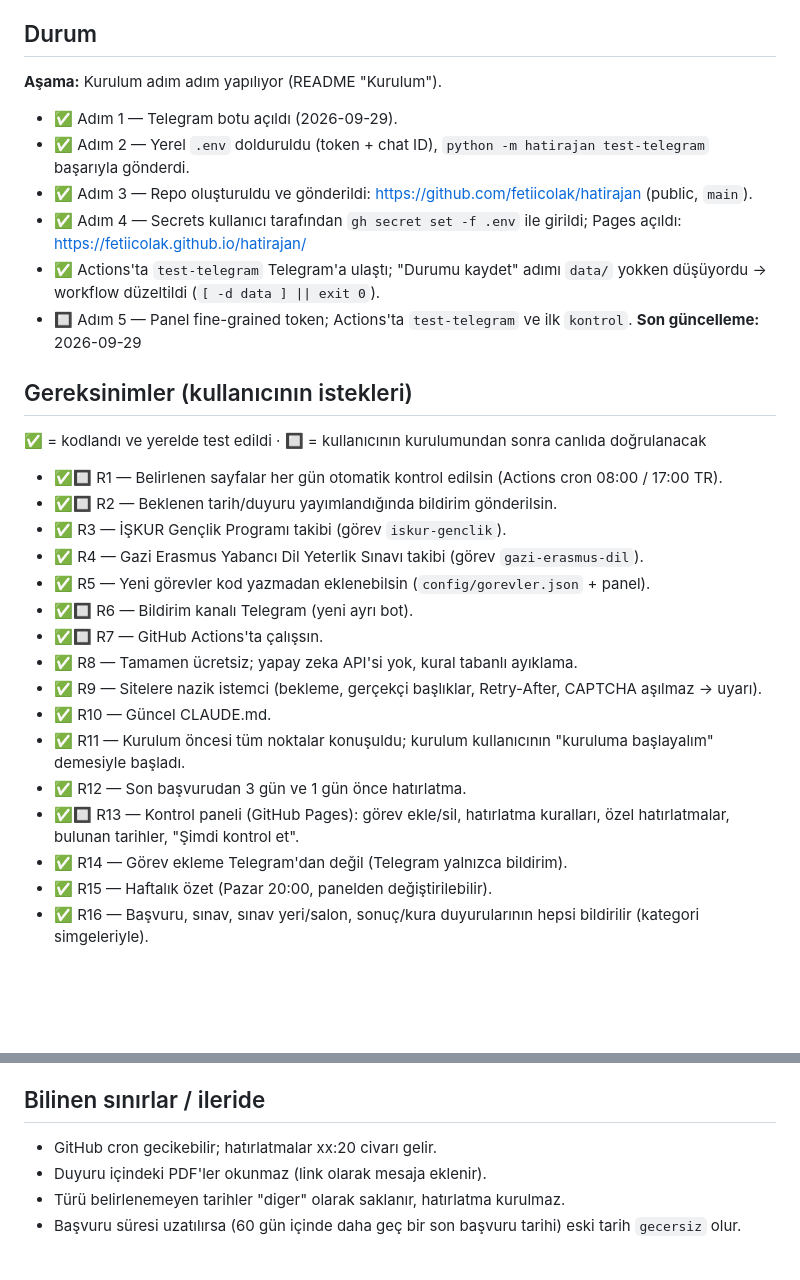
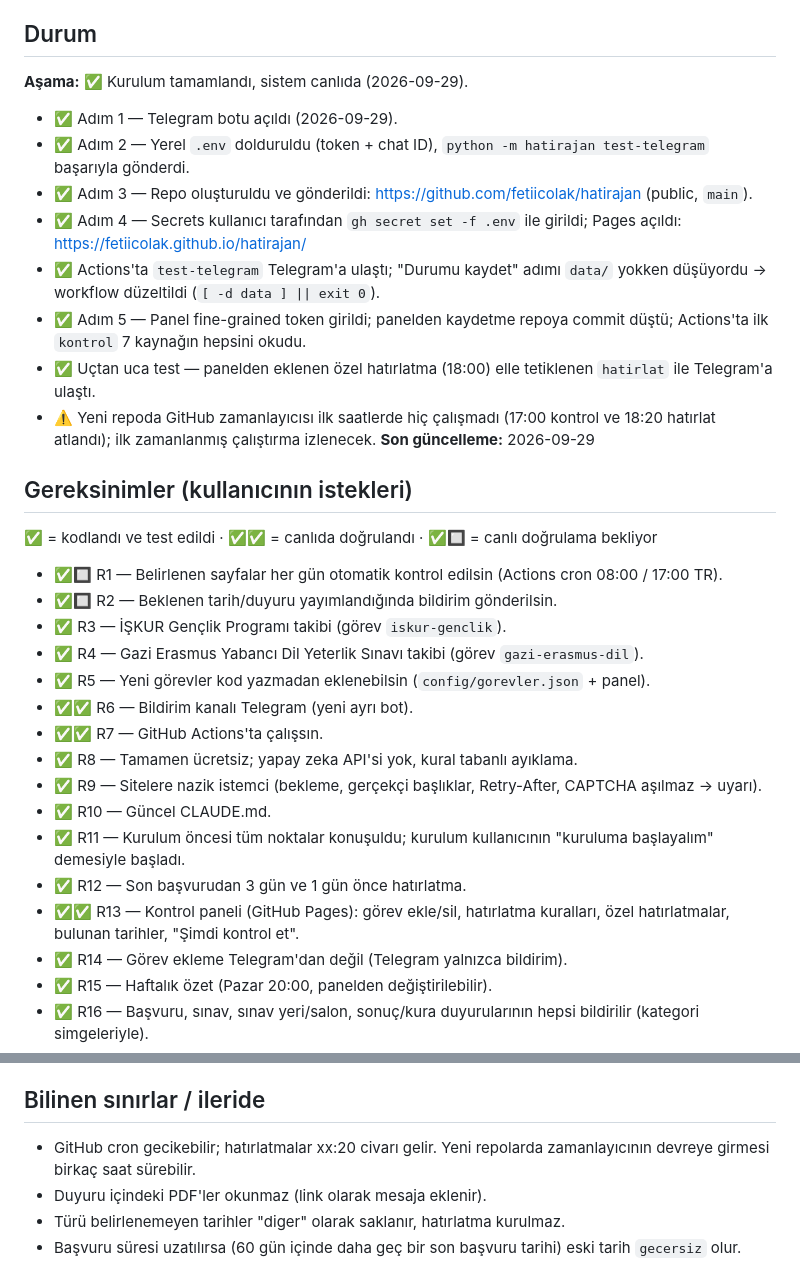
Before and after one commit to fetiicolak/hatirajan, a Markdown page: CLAUDE.md, 2 parts joined by grey strips. Drawn GitHub-style; blank space fills up the shorter version.

Commit message:
CLAUDE.md: kurulum tamamlandı, canlı doğrulama durumu
Co-Authored-By: Claude Opus 5.5 <noreply@anthropic.com>

```diff
--- a/CLAUDE.md
+++ b/CLAUDE.md
@@ -5,30 +5,32 @@ Belirli web sayfalarını her gün otomatik kontrol eden, beklenen bir duyuru/ba
 > Bu dosya projenin tek doğruluk kaynağıdır. Her karar, değişiklik ve tamamlanan maddeden sonra güncellenir.
 
 ## Durum
-**Aşama:** Kurulum adım adım yapılıyor (README "Kurulum").
+**Aşama:** ✅ Kurulum tamamlandı, sistem canlıda (2026-09-29).
 - ✅ Adım 1 — Telegram botu açıldı (2026-09-29).
 - ✅ Adım 2 — Yerel `.env` dolduruldu (token + chat ID), `python -m hatirajan test-telegram` başarıyla gönderdi.
 - ✅ Adım 3 — Repo oluşturuldu ve gönderildi: https://github.com/fetiicolak/hatirajan (public, `main`).
 - ✅ Adım 4 — Secrets kullanıcı tarafından `gh secret set -f .env` ile girildi; Pages açıldı: https://fetiicolak.github.io/hatirajan/
 - ✅ Actions'ta `test-telegram` Telegram'a ulaştı; "Durumu kaydet" adımı `data/` yokken düşüyordu → workflow düzeltildi (`[ -d data ] || exit 0`).
-- 🔲 Adım 5 — Panel fine-grained token; Actions'ta `test-telegram` ve ilk `kontrol`.
+- ✅ Adım 5 — Panel fine-grained token girildi; panelden kaydetme repoya commit düştü; Actions'ta ilk `kontrol` 7 kaynağın hepsini okudu.
+- ✅ Uçtan uca test — panelden eklenen özel hatırlatma (18:00) elle tetiklenen `hatirlat` ile Telegram'a ulaştı.
+- ⚠️ Yeni repoda GitHub zamanlayıcısı ilk saatlerde hiç çalışmadı (17:00 kontrol ve 18:20 hatırlat atlandı); ilk zamanlanmış çalıştırma izlenecek.
 **Son güncelleme:** 2026-09-29
 
 ## Gereksinimler (kullanıcının istekleri)
-✅ = kodlandı ve yerelde test edildi · 🔲 = kullanıcının kurulumundan sonra canlıda doğrulanacak
+✅ = kodlandı ve test edildi · ✅✅ = canlıda doğrulandı · ✅🔲 = canlı doğrulama bekliyor
 - ✅🔲 R1 — Belirlenen sayfalar her gün otomatik kontrol edilsin (Actions cron 08:00 / 17:00 TR).
 - ✅🔲 R2 — Beklenen tarih/duyuru yayımlandığında bildirim gönderilsin.
 - ✅ R3 — İŞKUR Gençlik Programı takibi (görev `iskur-genclik`).
 - ✅ R4 — Gazi Erasmus Yabancı Dil Yeterlik Sınavı takibi (görev `gazi-erasmus-dil`).
 - ✅ R5 — Yeni görevler kod yazmadan eklenebilsin (`config/gorevler.json` + panel).
-- ✅🔲 R6 — Bildirim kanalı Telegram (yeni ayrı bot).
-- ✅🔲 R7 — GitHub Actions'ta çalışsın.
+- ✅✅ R6 — Bildirim kanalı Telegram (yeni ayrı bot).
+- ✅✅ R7 — GitHub Actions'ta çalışsın.
 - ✅ R8 — Tamamen ücretsiz; yapay zeka API'si yok, kural tabanlı ayıklama.
 - ✅ R9 — Sitelere nazik istemci (bekleme, gerçekçi başlıklar, Retry-After, CAPTCHA aşılmaz → uyarı).
 - ✅ R10 — Güncel CLAUDE.md.
 - ✅ R11 — Kurulum öncesi tüm noktalar konuşuldu; kurulum kullanıcının "kuruluma başlayalım" demesiyle başladı.
 - ✅ R12 — Son başvurudan 3 gün ve 1 gün önce hatırlatma.
-- ✅🔲 R13 — Kontrol paneli (GitHub Pages): görev ekle/sil, hatırlatma kuralları, özel hatırlatmalar, bulunan tarihler, "Şimdi kontrol et".
+- ✅✅ R13 — Kontrol paneli (GitHub Pages): görev ekle/sil, hatırlatma kuralları, özel hatırlatmalar, bulunan tarihler, "Şimdi kontrol et".
 - ✅ R14 — Görev ekleme Telegram'dan değil (Telegram yalnızca bildirim).
 - ✅ R15 — Haftalık özet (Pazar 20:00, panelden değiştirilebilir).
 - ✅ R16 — Başvuru, sınav, sınav yeri/salon, sonuç/kura duyurularının hepsi bildirilir (kategori simgeleriyle).
@@ -84,7 +86,7 @@ Gazi'nin tüm birim siteleri aynı CMS: liste `…/view/announcement-list/1?Type
 - Koşullu istek (ETag) planlanmıştı; Gazi sunucusu bu başlıkları göndermediği için uygulanmadı.
 
 ## Bilinen sınırlar / ileride
-- GitHub cron gecikebilir; hatırlatmalar xx:20 civarı gelir.
+- GitHub cron gecikebilir; hatırlatmalar xx:20 civarı gelir. Yeni repolarda zamanlayıcının devreye girmesi birkaç saat sürebilir.
 - Duyuru içindeki PDF'ler okunmaz (link olarak mesaja eklenir).
 - Türü belirlenemeyen tarihler "diger" olarak saklanır, hatırlatma kurulmaz.
 - Başvuru süresi uzatılırsa (60 gün içinde daha geç bir son başvuru tarihi) eski tarih `gecersiz` olur.
```
